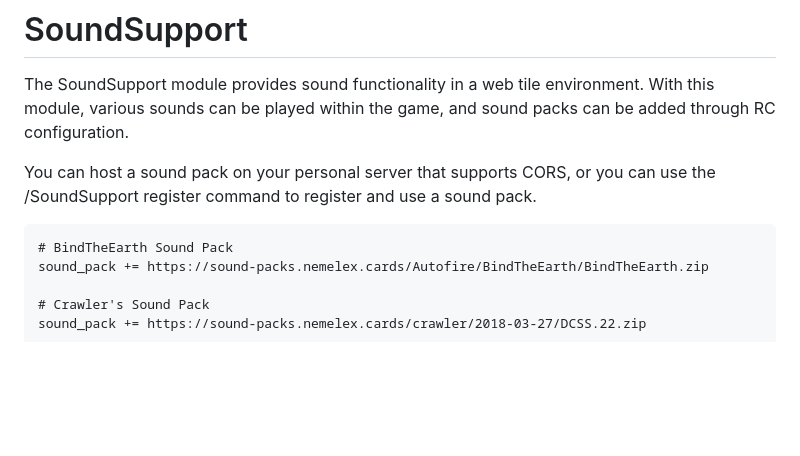
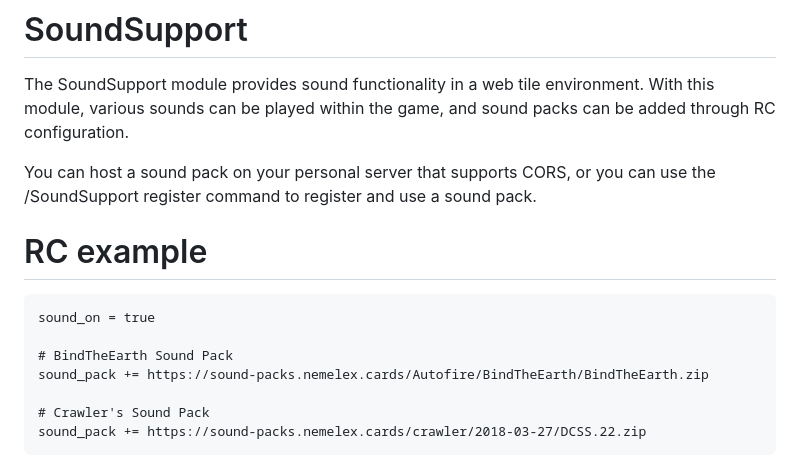
Before and after one commit to refracta/dcss-webtiles-extension-module, a Markdown page: modules/sound-support/README.md, the part around the change. GitHub-like rendering; blank space fills up the shorter version.

Commit message:
Add RC example

````diff
--- a/modules/sound-support/README.md
+++ b/modules/sound-support/README.md
@@ -3,9 +3,14 @@
 The SoundSupport module provides sound functionality in a web tile environment. With this module, various sounds can be
 played within the game, and sound packs can be added through RC configuration.
 
-You can host a sound pack on your personal server that supports CORS, or you can use the /SoundSupport register command to register and use a sound pack.
+You can host a sound pack on your personal server that supports CORS, or you can use the /SoundSupport register command
+to register and use a sound pack.
+
+# RC example
 
 ```
+sound_on = true
+
 # BindTheEarth Sound Pack
 sound_pack += https://sound-packs.nemelex.cards/Autofire/BindTheEarth/BindTheEarth.zip
 
````
